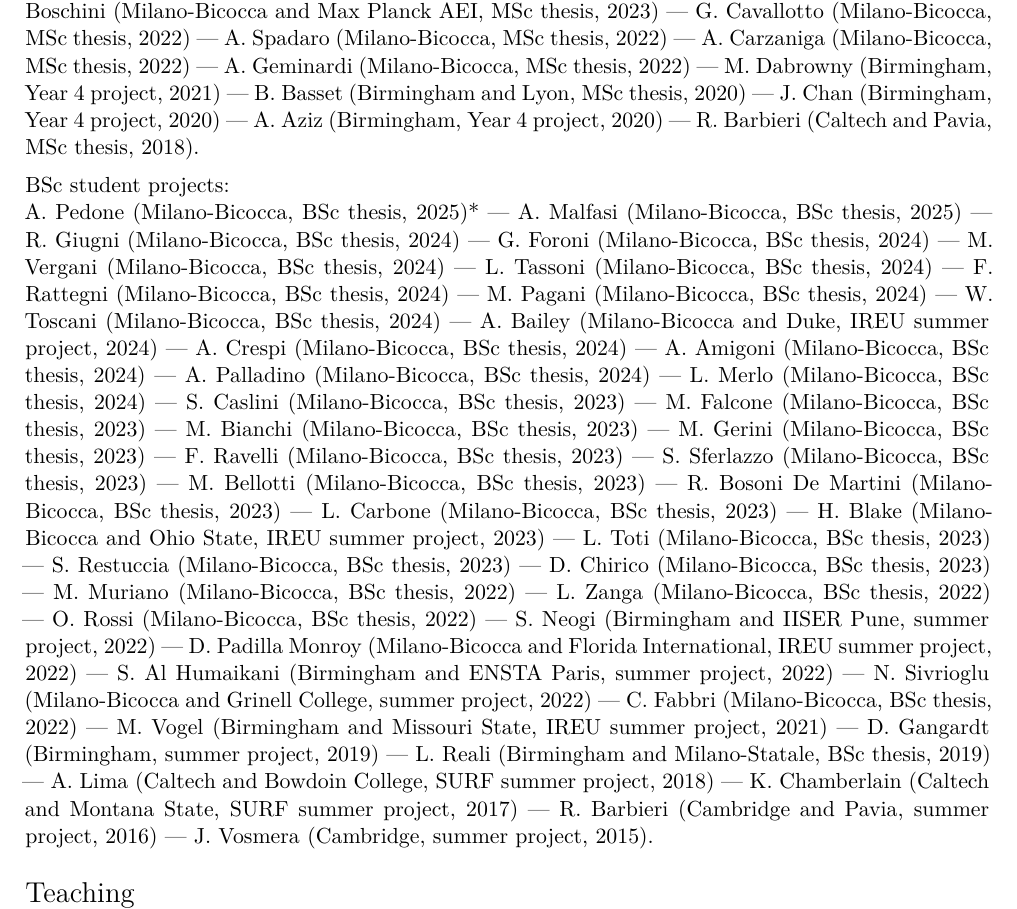
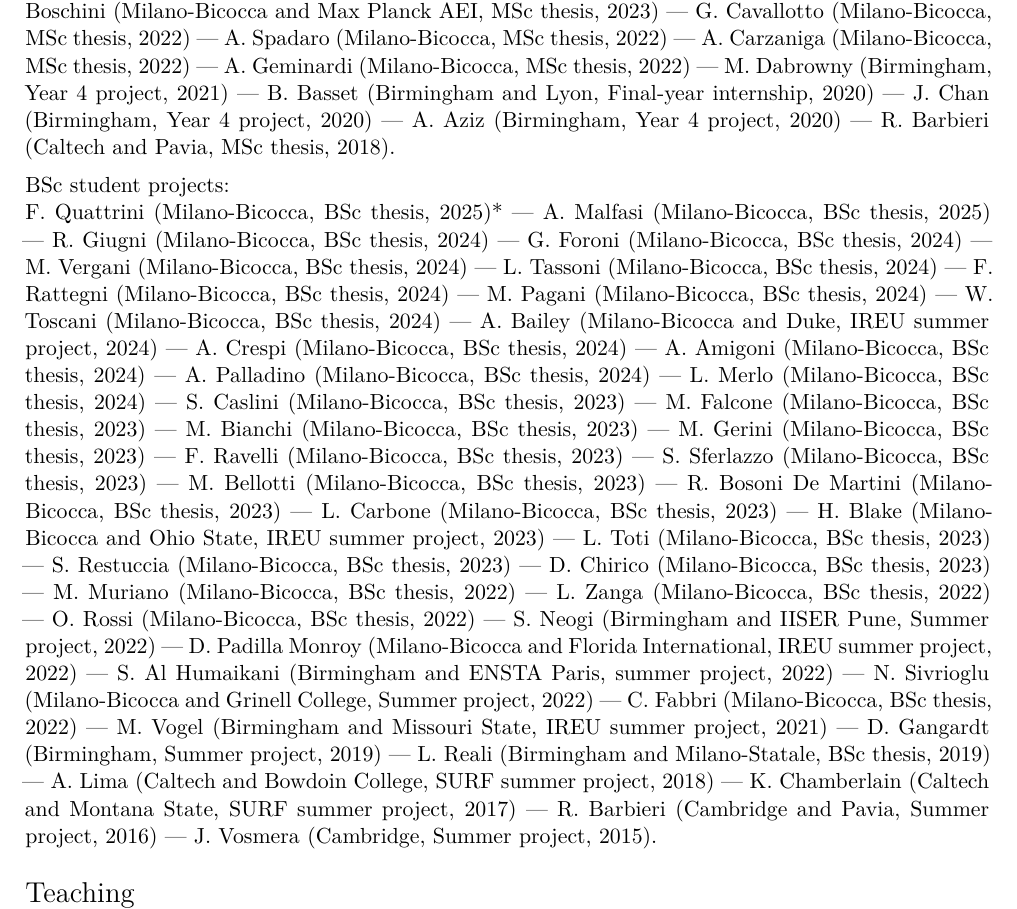
Before and after one commit to dgerosa/CV, a LaTeX CV (CVshort.tex, which reads parsegroup.tex): part of page 5 of 9, cut so that both start at the same text. Compiled offline with XeLaTeX.

Commit message:
Generic update

```diff
--- a/parsegroup.tex
+++ b/parsegroup.tex
@@ -94,7 +94,7 @@ Current group members marked with *.  More information at \href{http://www.david
 \textit{A. Carzaniga} (Milano-Bicocca, MSc thesis, 2022) ---
 \textit{A. Geminardi} (Milano-Bicocca, MSc thesis, 2022) ---
 \textit{M. Dabrowny} (Birmingham, Year 4 project, 2021) ---
-\textit{B. Basset} (Birmingham and Lyon, MSc thesis, 2020) ---
+\textit{B. Basset} (Birmingham and Lyon, Final-year internship, 2020) ---
 \textit{J. Chan} (Birmingham, Year 4 project, 2020) ---
 \textit{A. Aziz} (Birmingham, Year 4 project, 2020) ---
 \textit{R. Barbieri} (Caltech and Pavia, MSc thesis, 2018).
@@ -102,7 +102,7 @@ Current group members marked with *.  More information at \href{http://www.david
 \vspace{0.2cm}
 \textbf{BSc student projects:}
 
-\textit{A. Pedone} (Milano-Bicocca, BSc thesis, 2025)* ---
+\textit{F. Quattrini} (Milano-Bicocca, BSc thesis, 2025)* ---
 \textit{A. Malfasi} (Milano-Bicocca, BSc thesis, 2025) ---
 \textit{R. Giugni} (Milano-Bicocca, BSc thesis, 2024) ---
 \textit{G. Foroni} (Milano-Bicocca, BSc thesis, 2024) ---
@@ -132,15 +132,15 @@ Current group members marked with *.  More information at \href{http://www.david
 \textit{M. Muriano} (Milano-Bicocca, BSc thesis, 2022) ---
 \textit{L. Zanga} (Milano-Bicocca, BSc thesis, 2022) ---
 \textit{O. Rossi} (Milano-Bicocca, BSc thesis, 2022) ---
-\textit{S. Neogi} (Birmingham and IISER Pune, summer project, 2022) ---
+\textit{S. Neogi} (Birmingham and IISER Pune, Summer project, 2022) ---
 \textit{D. Padilla Monroy} (Milano-Bicocca and Florida International, IREU summer project, 2022) ---
 \textit{S. Al Humaikani} (Birmingham and ENSTA Paris, summer project, 2022) ---
-\textit{N. Sivrioglu} (Milano-Bicocca and Grinell College, summer project, 2022) ---
+\textit{N. Sivrioglu} (Milano-Bicocca and Grinell College, Summer project, 2022) ---
 \textit{C. Fabbri} (Milano-Bicocca, BSc thesis, 2022) ---
 \textit{M. Vogel} (Birmingham and Missouri State, IREU summer project, 2021) ---
-\textit{D. Gangardt} (Birmingham, summer project, 2019) ---
+\textit{D. Gangardt} (Birmingham, Summer project, 2019) ---
 \textit{L. Reali} (Birmingham and Milano-Statale, BSc thesis, 2019) ---
 \textit{A. Lima} (Caltech and Bowdoin College, SURF summer project, 2018) ---
 \textit{K. Chamberlain} (Caltech and Montana State, SURF summer project, 2017) ---
-\textit{R. Barbieri} (Cambridge and Pavia, summer project, 2016) ---
-\textit{J. Vosmera} (Cambridge, summer project, 2015).
+\textit{R. Barbieri} (Cambridge and Pavia, Summer project, 2016) ---
+\textit{J. Vosmera} (Cambridge, Summer project, 2015).
```
Also changed, not shown: 1 other file.
